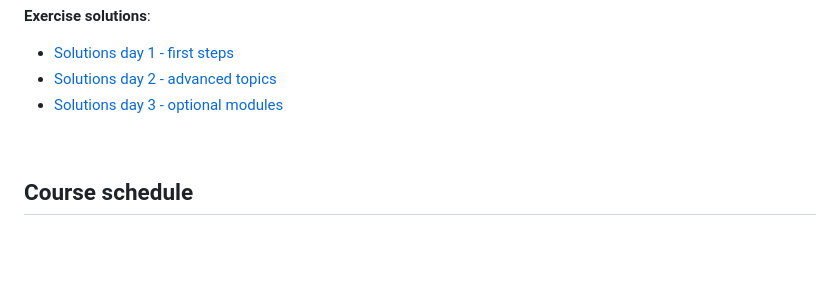
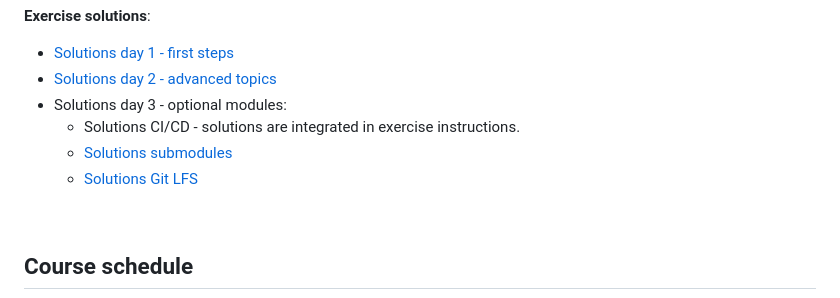
Before and after one commit to sibgit/sibgit.github.io, a Markdown page: README.md, the part around the change. Drawn GitHub-style; blank space fills up the shorter version.

Commit message:
README: Update links after split of optional modules into individual files

```diff
--- a/README.md
+++ b/README.md
@@ -162,7 +162,10 @@ necessarily correspond to the final version.
 
 * [Solutions day 1 - first steps](solutions_first_steps.md)
 * [Solutions day 2 - advanced topics](solutions_advanced_topics.md)
-* [Solutions day 3 - optional modules](solutions_optional_modules.md)
+* Solutions day 3 - optional modules:
+  * Solutions CI/CD - solutions are integrated in exercise instructions.
+  * [Solutions submodules](solutions_optional_submodules.md)
+  * [Solutions Git LFS](solutions_optional_LFS.md)
 
 <br>
 
```
